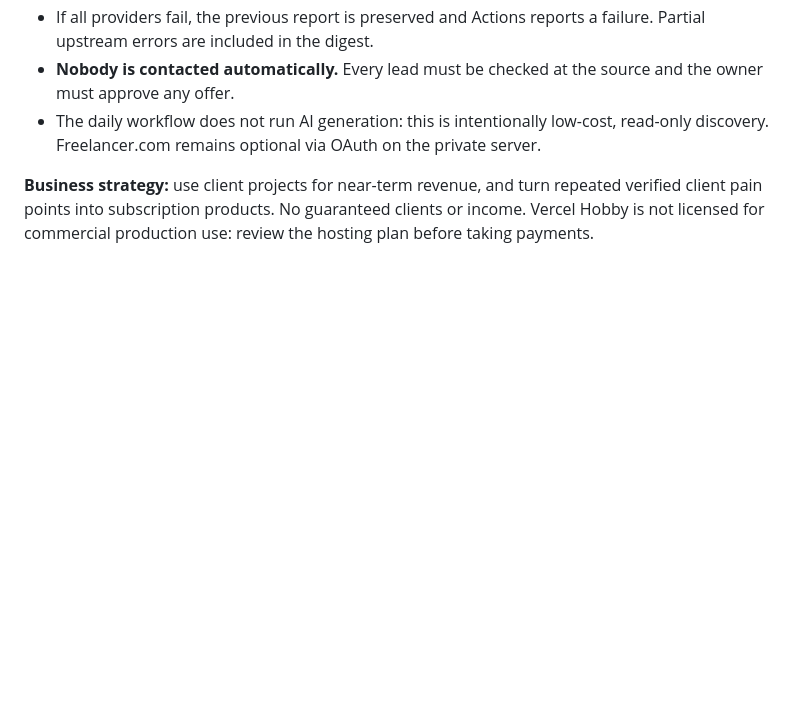
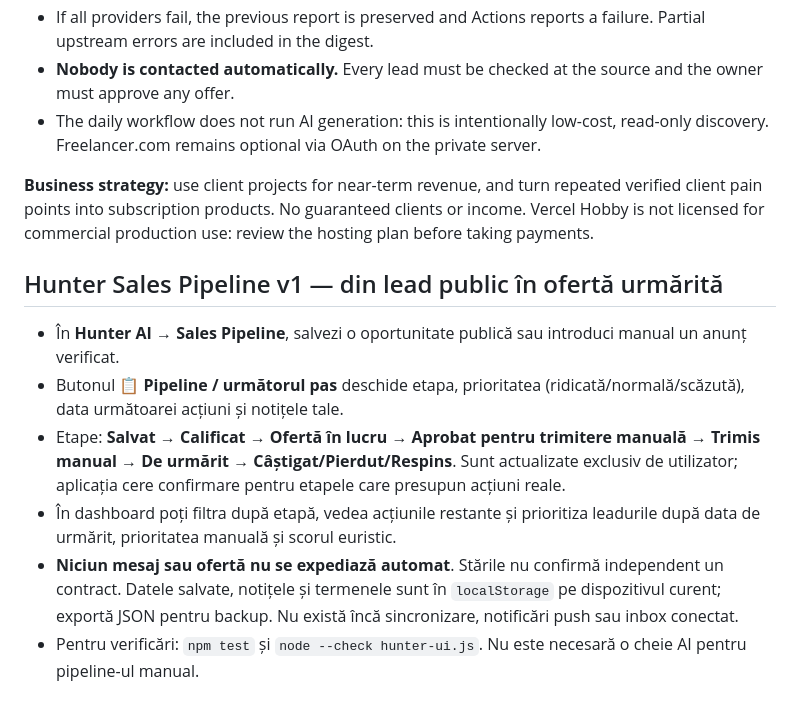
Before and after one commit to nistordaniel06-cpu/agent-city-os, a Markdown page: README.md, the part around the change. Rendered like a GitHub page; blank space fills up the shorter version.

Commit message:
docs: explain Hunter CRM workflow and storage limits

```diff
--- a/README.md
+++ b/README.md
@@ -143,3 +143,12 @@ New **Hunter daily client signals** action runs automatically once a day (07:17
 - The daily workflow does not run AI generation: this is intentionally low-cost, read-only discovery. Freelancer.com remains optional via OAuth on the private server.
 
 **Business strategy:** use client projects for near-term revenue, and turn repeated verified client pain points into subscription products. No guaranteed clients or income. Vercel Hobby is not licensed for commercial production use: review the hosting plan before taking payments.
+
+## Hunter Sales Pipeline v1 — din lead public în ofertă urmărită
+
+- În **Hunter AI → Sales Pipeline**, salvezi o oportunitate publică sau introduci manual un anunț verificat.
+- Butonul **📋 Pipeline / următorul pas** deschide etapa, prioritatea (ridicată/normală/scăzută), data următoarei acțiuni și notițele tale.
+- Etape: **Salvat → Calificat → Ofertă în lucru → Aprobat pentru trimitere manuală → Trimis manual → De urmărit → Câștigat/Pierdut/Respins**. Sunt actualizate exclusiv de utilizator; aplicația cere confirmare pentru etapele care presupun acțiuni reale.
+- În dashboard poți filtra după etapă, vedea acțiunile restante și prioritiza leadurile după data de urmărit, prioritatea manuală și scorul euristic.
+- **Niciun mesaj sau ofertă nu se expediază automat**. Stările nu confirmă independent un contract. Datele salvate, notițele și termenele sunt în `localStorage` pe dispozitivul curent; exportă JSON pentru backup. Nu există încă sincronizare, notificări push sau inbox conectat.
+- Pentru verificări: `npm test` și `node --check hunter-ui.js`. Nu este necesară o cheie AI pentru pipeline-ul manual.
```
